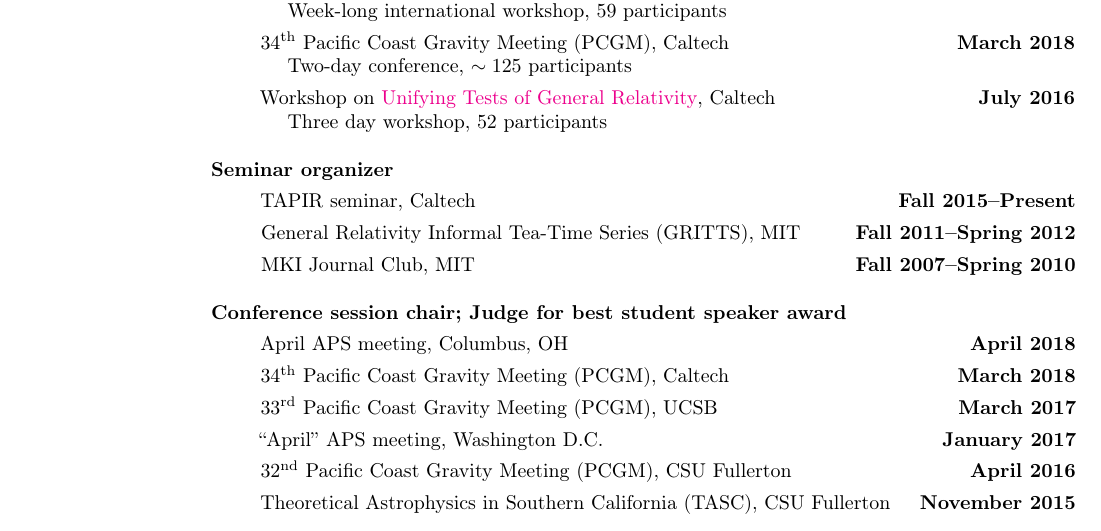
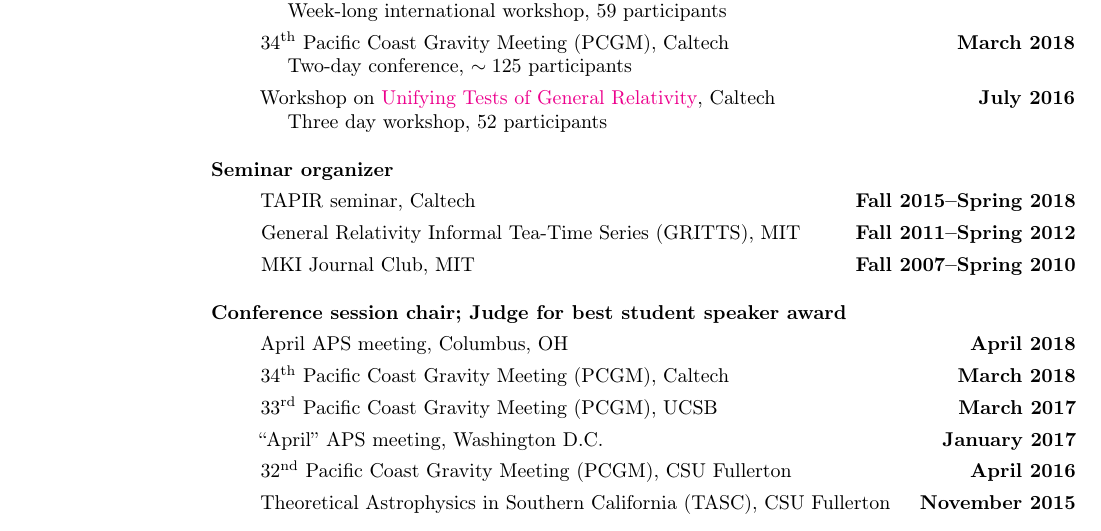
Before and after one commit to duetosymmetry/cv, a LaTeX CV (LeoCStein.tex): part of page 2 of 7, cut so that both start at the same text. Compiled offline with pdfLaTeX.

Commit message:
TAPIR seminar, outdated service dates

```diff
--- a/LeoCStein.tex
+++ b/LeoCStein.tex
@@ -183,7 +183,7 @@
 \vspace*{.05in}
 \begin{itemize}
 \item[] TAPIR seminar, Caltech\hfill
-  {\bf Fall 2015--Present}
+  {\bf Fall 2015--Spring 2018}
 \item[] General Relativity Informal Tea-Time Series (GRITTS), MIT\hfill
   {\bf Fall 2011--Spring 2012}
 \item[] MKI Journal Club, MIT\hfill {\bf Fall 2007--Spring 2010}
```
